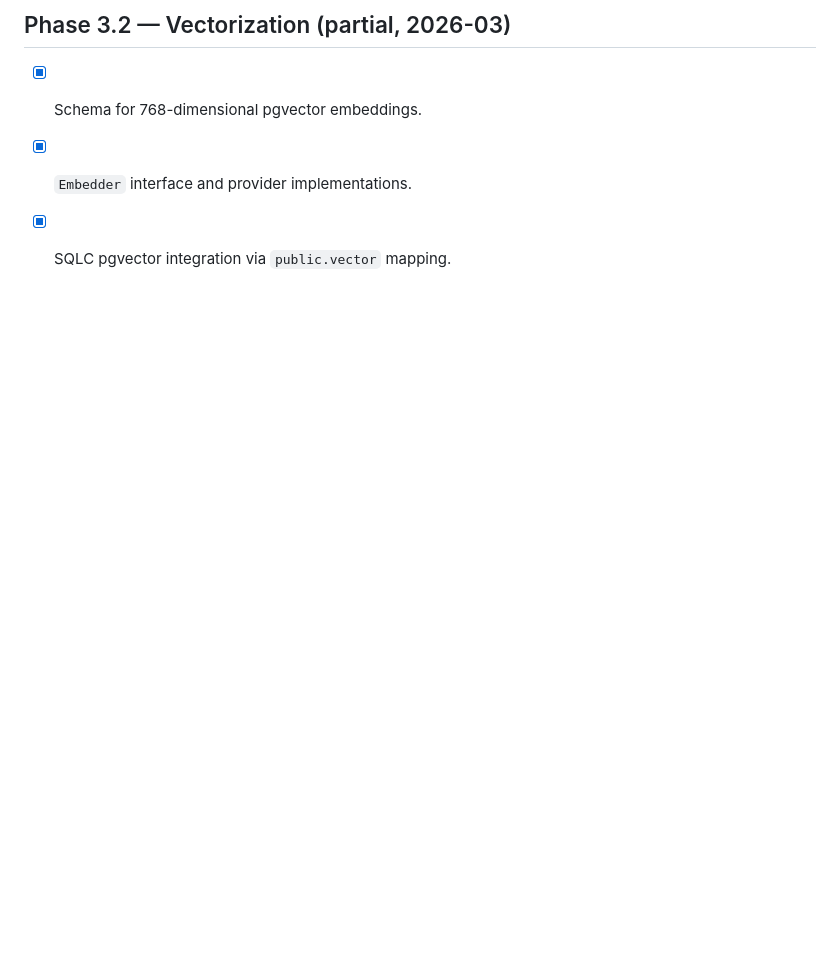
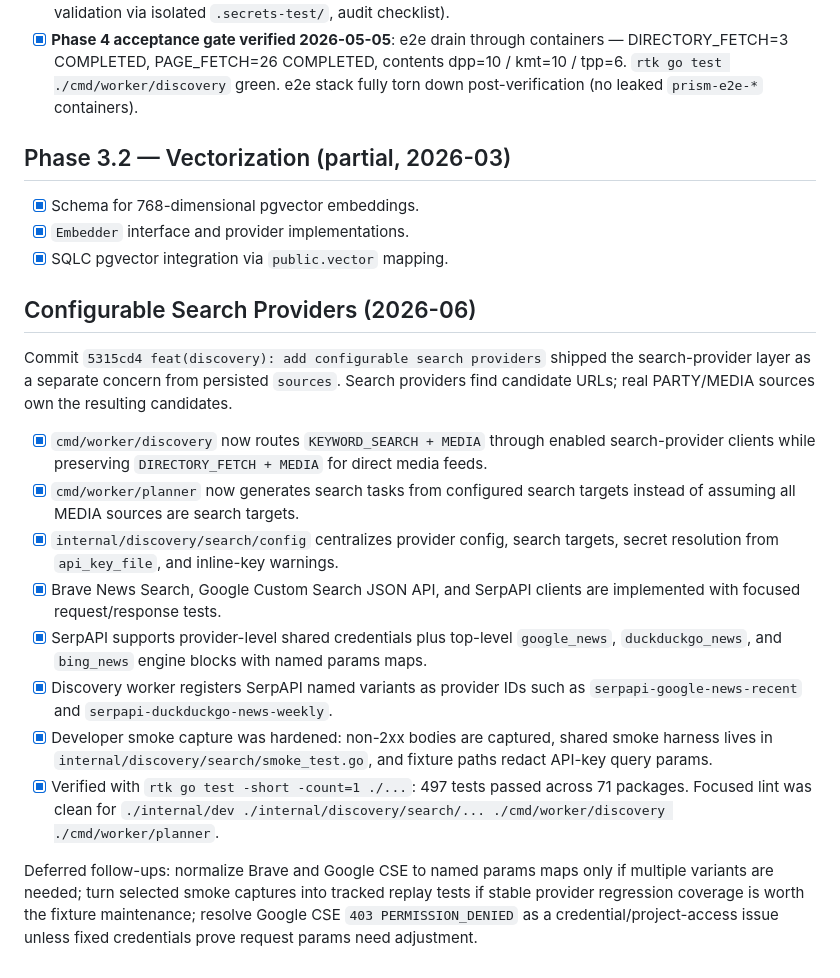
Before and after one commit to ChiaYuChang/prism, a Markdown page: docs/plan/done.md, the part around the change. Rendered like a GitHub page; blank space fills up the shorter version.

```diff
--- a/docs/plan/done.md
+++ b/docs/plan/done.md
@@ -269,3 +269,18 @@ secret handling formalized via `script/secrets-bake.sh` +
 * [x] Schema for 768-dimensional pgvector embeddings.
 * [x] `Embedder` interface and provider implementations.
 * [x] SQLC pgvector integration via `public.vector` mapping.
+
+## Configurable Search Providers (2026-06)
+
+Commit `5315cd4 feat(discovery): add configurable search providers` shipped the search-provider layer as a separate concern from persisted `sources`. Search providers find candidate URLs; real PARTY/MEDIA sources own the resulting candidates.
+
+* [x] `cmd/worker/discovery` now routes `KEYWORD_SEARCH + MEDIA` through enabled search-provider clients while preserving `DIRECTORY_FETCH + MEDIA` for direct media feeds.
+* [x] `cmd/worker/planner` now generates search tasks from configured search targets instead of assuming all MEDIA sources are search targets.
+* [x] `internal/discovery/search/config` centralizes provider config, search targets, secret resolution from `api_key_file`, and inline-key warnings.
+* [x] Brave News Search, Google Custom Search JSON API, and SerpAPI clients are implemented with focused request/response tests.
+* [x] SerpAPI supports provider-level shared credentials plus top-level `google_news`, `duckduckgo_news`, and `bing_news` engine blocks with named params maps.
+* [x] Discovery worker registers SerpAPI named variants as provider IDs such as `serpapi-google-news-recent` and `serpapi-duckduckgo-news-weekly`.
+* [x] Developer smoke capture was hardened: non-2xx bodies are captured, shared smoke harness lives in `internal/discovery/search/smoke_test.go`, and fixture paths redact API-key query params.
+* [x] Verified with `rtk go test -short -count=1 ./...`: 497 tests passed across 71 packages. Focused lint was clean for `./internal/dev ./internal/discovery/search/... ./cmd/worker/discovery ./cmd/worker/planner`.
+
+Deferred follow-ups: normalize Brave and Google CSE to named params maps only if multiple variants are needed; turn selected smoke captures into tracked replay tests if stable provider regression coverage is worth the fixture maintenance; resolve Google CSE `403 PERMISSION_DENIED` as a credential/project-access issue unless fixed credentials prove request params need adjustment.
```
Also changed, not shown: README.md (+4 -4 lines), docs/plan/todo.md (+1 -1 lines).
